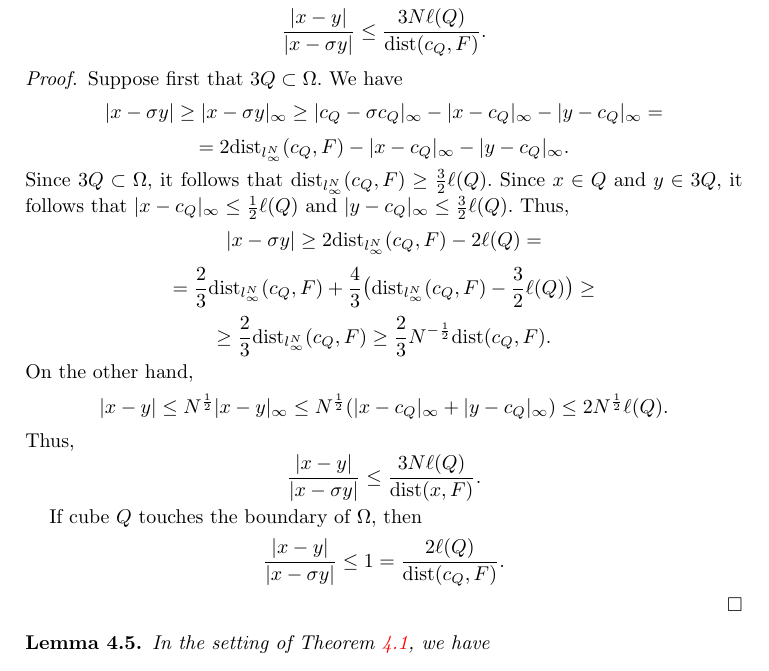
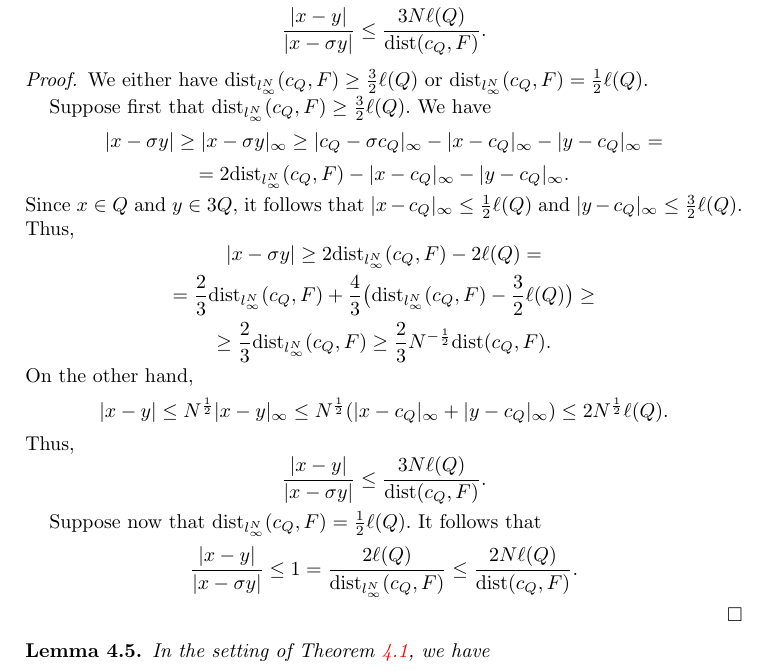
Before and after one commit to fanzhj3/SchattenDunkl, a LaTeX paper (Dunklmain.tex): part of page 7 of 40, cut so that both start at the same text. Compiled offline with pdfLaTeX.

Commit message:
fixed lemma 4.4

```diff
--- a/Dunklmain.tex
+++ b/Dunklmain.tex
@@ -268,20 +268,22 @@ This completes the proof.
 \begin{lemma}\label{for first RS elementary lemma} If $Q\in\mathbb{D}$ is such that $Q\subset\Omega,$ $x\in Q$ and $y\in 3Q\cap\Omega,$ then
 $$\frac{|x-y|}{|x-\sigma y|}\leq\frac{3N\ell(Q)}{{\rm dist}(c_Q,F)}.$$
 \end{lemma}
-\begin{proof} Suppose first that $3Q\subset\Omega.$ We have
+\begin{proof} We either have ${\rm dist}_{l_{\infty}^N}(c_Q,F)\geq\frac32\ell(Q)$ or ${\rm dist}_{l_{\infty}^N}(c_Q,F)=\frac12\ell(Q).$
+
+Suppose first that ${\rm dist}_{l_{\infty}^N}(c_Q,F)\geq\frac32\ell(Q).$ We have
 $$|x-\sigma y|\geq|x-\sigma y|_{\infty}\geq |c_Q-\sigma c_Q|_{\infty}-|x-c_Q|_{\infty}-|y-c_Q|_{\infty}=$$
 $$=2{\rm dist}_{l_{\infty}^N}(c_Q,F)-|x-c_Q|_{\infty}-|y-c_Q|_{\infty}.$$
-Since $3Q\subset\Omega,$ it follows that ${\rm dist}_{l_{\infty}^N}(c_Q,F)\geq\frac32\ell(Q).$ Since $x\in Q$ and $y\in 3Q,$ it follows that $|x-c_Q|_{\infty}\leq\frac12\ell(Q)$ and $|y-c_Q|_{\infty}\leq\frac32\ell(Q).$ Thus,
+Since $x\in Q$ and $y\in 3Q,$ it follows that $|x-c_Q|_{\infty}\leq\frac12\ell(Q)$ and $|y-c_Q|_{\infty}\leq\frac32\ell(Q).$ Thus,
 $$|x-\sigma y|\geq 2{\rm dist}_{l_{\infty}^N}(c_Q,F)-2\ell(Q)=$$
 $$=\frac23{\rm dist}_{l_{\infty}^N}(c_Q,F)+\frac43\big({\rm dist}_{l_{\infty}^N}(c_Q,F)-\frac32\ell(Q)\big)\geq$$
 $$\geq\frac23{\rm dist}_{l_{\infty}^N}(c_Q,F)\geq\frac23N^{-\frac12}{\rm dist}(c_Q,F).$$
 On the other hand,
 $$|x-y|\leq N^{\frac12}|x-y|_{\infty}\leq N^{\frac12}(|x-c_Q|_{\infty}+|y-c_Q|_{\infty})\leq 2N^{\frac12}\ell(Q).$$
 Thus,
-$$\frac{|x-y|}{|x-\sigma y|}\leq \frac{3N\ell(Q)}{{\rm dist}(x,F)}.$$
-
-If cube $Q$ touches the boundary of $\Omega,$ then
-$$\frac{|x-y|}{|x-\sigma y|}\leq 1=\frac{2\ell(Q)}{{\rm dist}(c_Q,F)}.$$
+$$\frac{|x-y|}{|x-\sigma y|}\leq \frac{3N\ell(Q)}{{\rm dist}(c_Q,F)}.$$
+
+Suppose now that ${\rm dist}_{l_{\infty}^N}(c_Q,F)=\frac12\ell(Q).$ It follows that
+$$\frac{|x-y|}{|x-\sigma y|}\leq 1=\frac{2\ell(Q)}{{\rm dist}_{l_{\infty}^N}(c_Q,F)}\leq\frac{2N\ell(Q)}{{\rm dist}(c_Q,F)}.$$
 \end{proof}
 
 \begin{lemma}\label{lem:Weyl-off-diagonal-kernel-NWO} In the setting of Theorem \ref{first RS-type theorem}, we have
```
Also changed, not shown: Dunklmain.pdf.
